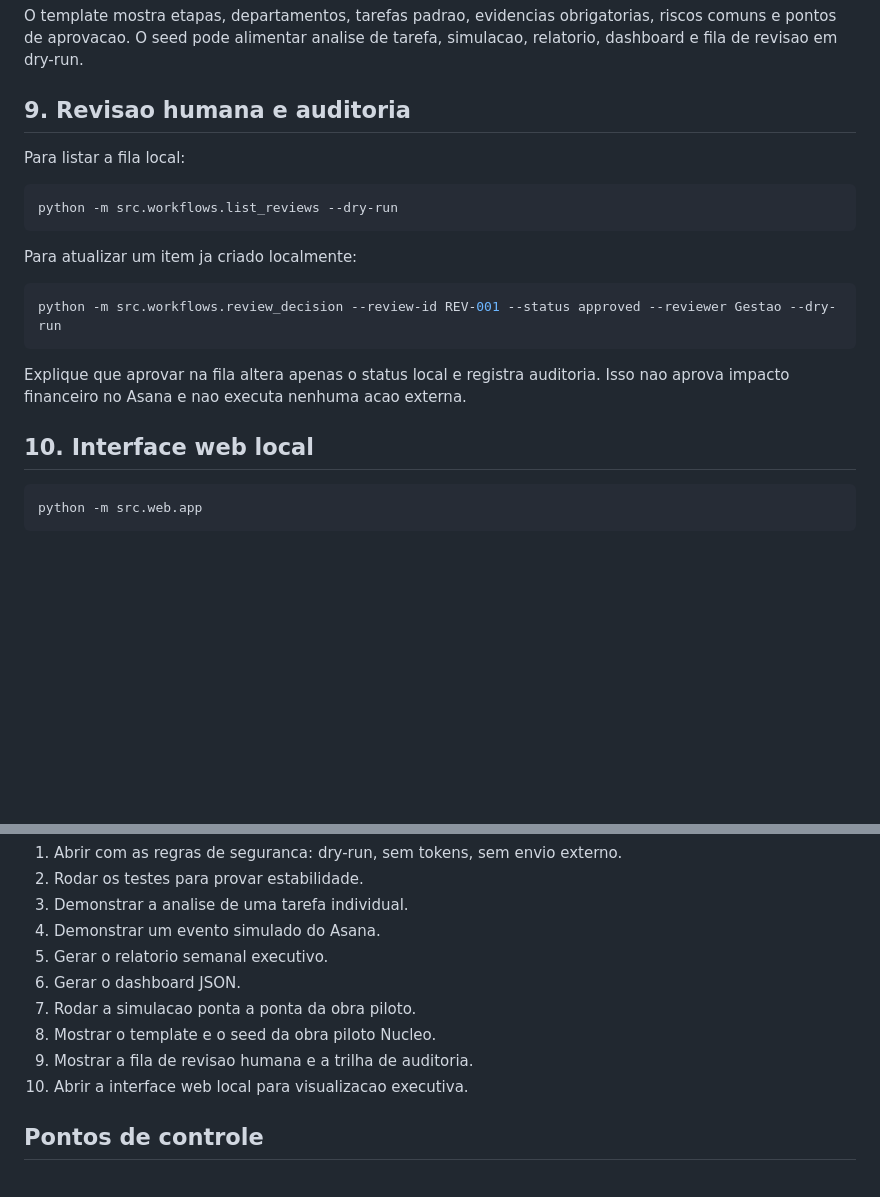
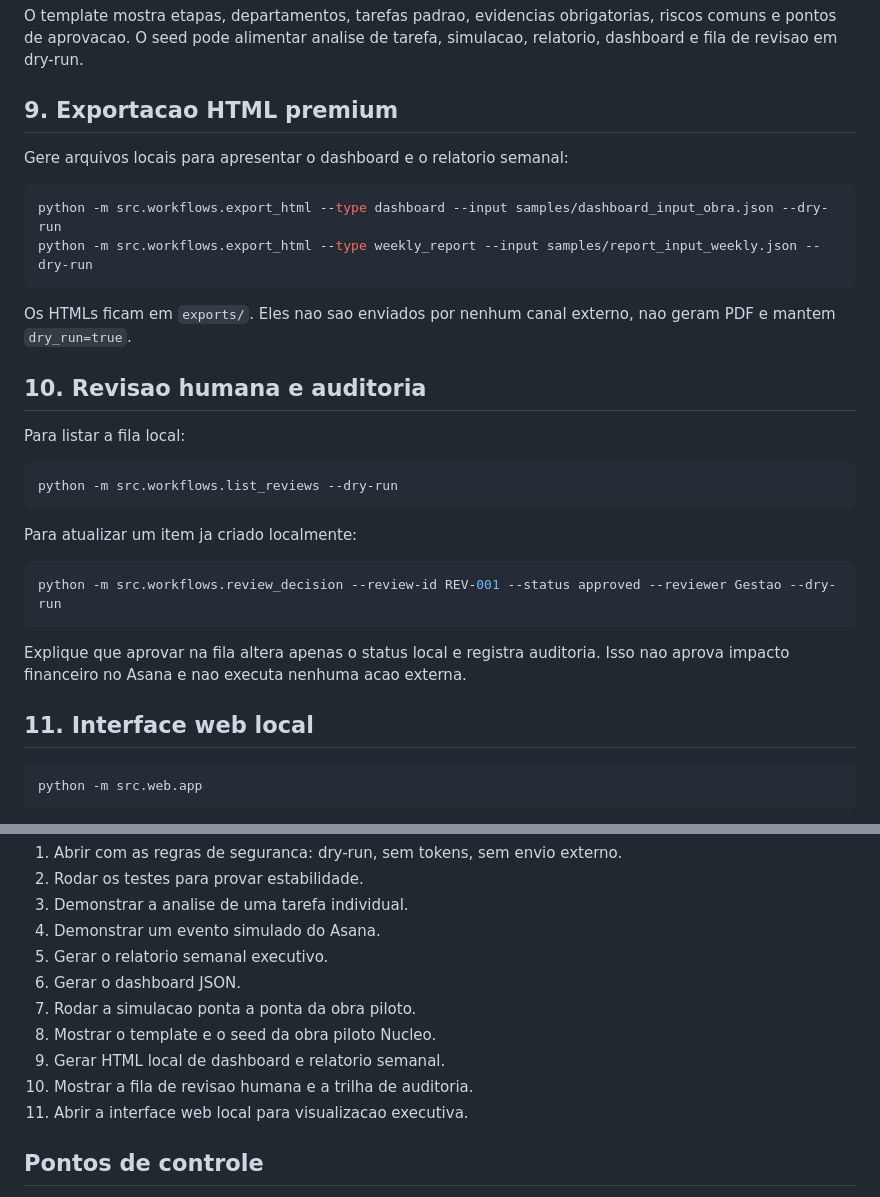
Before and after one commit to firetecnologia/nucleo-agentes-gestao-obra, a Markdown page: DEMO.md, 2 parts joined by grey strips. Rendered like a GitHub page; blank space fills up the shorter version.

````diff
--- a/DEMO.md
+++ b/DEMO.md
@@ -98,7 +98,18 @@ Use os arquivos abaixo para apresentar a estrutura operacional de uma obra pilot
 
 O template mostra etapas, departamentos, tarefas padrao, evidencias obrigatorias, riscos comuns e pontos de aprovacao. O seed pode alimentar analise de tarefa, simulacao, relatorio, dashboard e fila de revisao em dry-run.
 
-## 9. Revisao humana e auditoria
+## 9. Exportacao HTML premium
+
+Gere arquivos locais para apresentar o dashboard e o relatorio semanal:
+
+```bash
+python -m src.workflows.export_html --type dashboard --input samples/dashboard_input_obra.json --dry-run
+python -m src.workflows.export_html --type weekly_report --input samples/report_input_weekly.json --dry-run
+```
+
+Os HTMLs ficam em `exports/`. Eles nao sao enviados por nenhum canal externo, nao geram PDF e mantem `dry_run=true`.
+
+## 10. Revisao humana e auditoria
 
 Para listar a fila local:
 
@@ -114,7 +125,7 @@ python -m src.workflows.review_decision --review-id REV-001 --status approved --
 
 Explique que aprovar na fila altera apenas o status local e registra auditoria. Isso nao aprova impacto financeiro no Asana e nao executa nenhuma acao externa.
 
-## 10. Interface web local
+## 11. Interface web local
 
 ```bash
 python -m src.web.app
@@ -140,8 +151,9 @@ O rascunho para cliente e apenas uma previa interna, com revisao humana obrigato
 6. Gerar o dashboard JSON.
 7. Rodar a simulacao ponta a ponta da obra piloto.
 8. Mostrar o template e o seed da obra piloto Nucleo.
-9. Mostrar a fila de revisao humana e a trilha de auditoria.
-10. Abrir a interface web local para visualizacao executiva.
+9. Gerar HTML local de dashboard e relatorio semanal.
+10. Mostrar a fila de revisao humana e a trilha de auditoria.
+11. Abrir a interface web local para visualizacao executiva.
 
 ## Pontos de controle
 
````
Also changed, not shown: README.md (+45 -1 lines).
